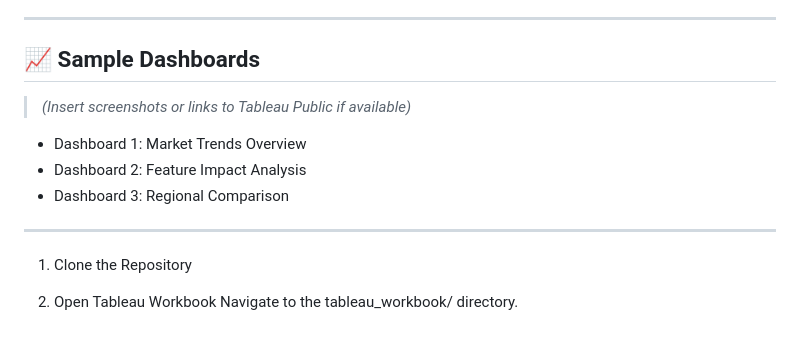
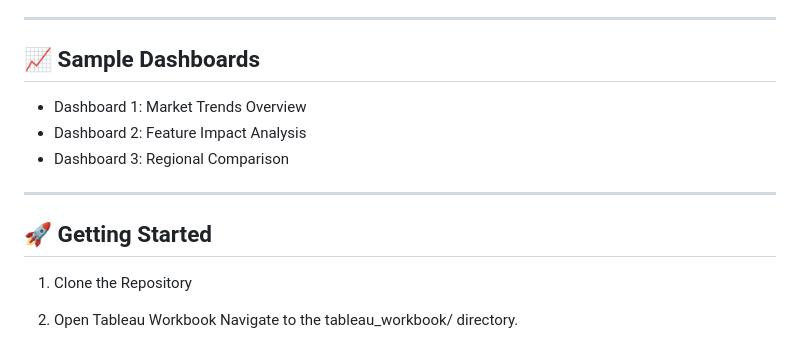
Before and after one commit to kavya0111/Visualizing-Housing-Market-Trends-An-Analysis-of-Sale-Prices-and-Features-using-Tableau, a Markdown page: README.md, the part around the change. Rendered like a GitHub page.

```diff
--- a/README.md
+++ b/README.md
@@ -65,13 +65,13 @@ Visualizing-Housing-Market-Trends/
 
 ## 📈 Sample Dashboards
 
-> *(Insert screenshots or links to Tableau Public if available)*
-
 - Dashboard 1: Market Trends Overview
 - Dashboard 2: Feature Impact Analysis
 - Dashboard 3: Regional Comparison
 
 ---
+## 🚀 Getting Started
+
 1. Clone the Repository
 
 2. Open Tableau Workbook
```
